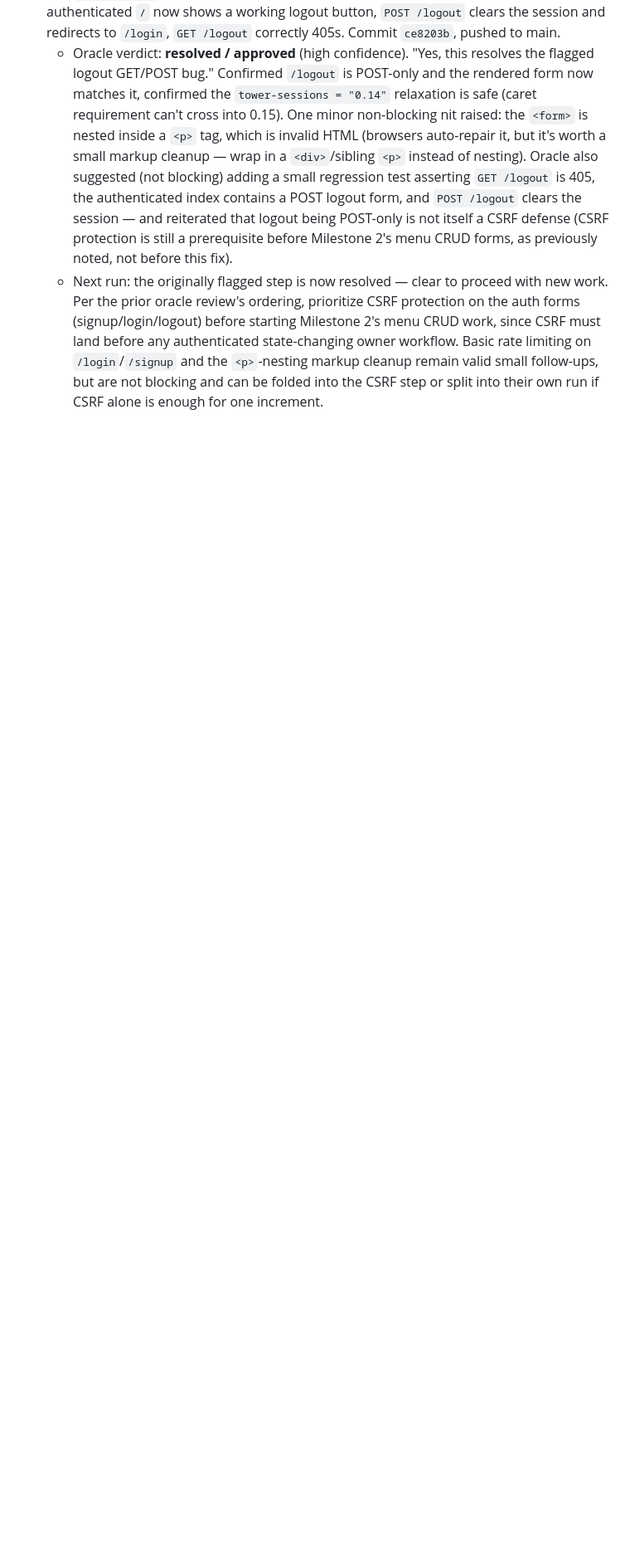
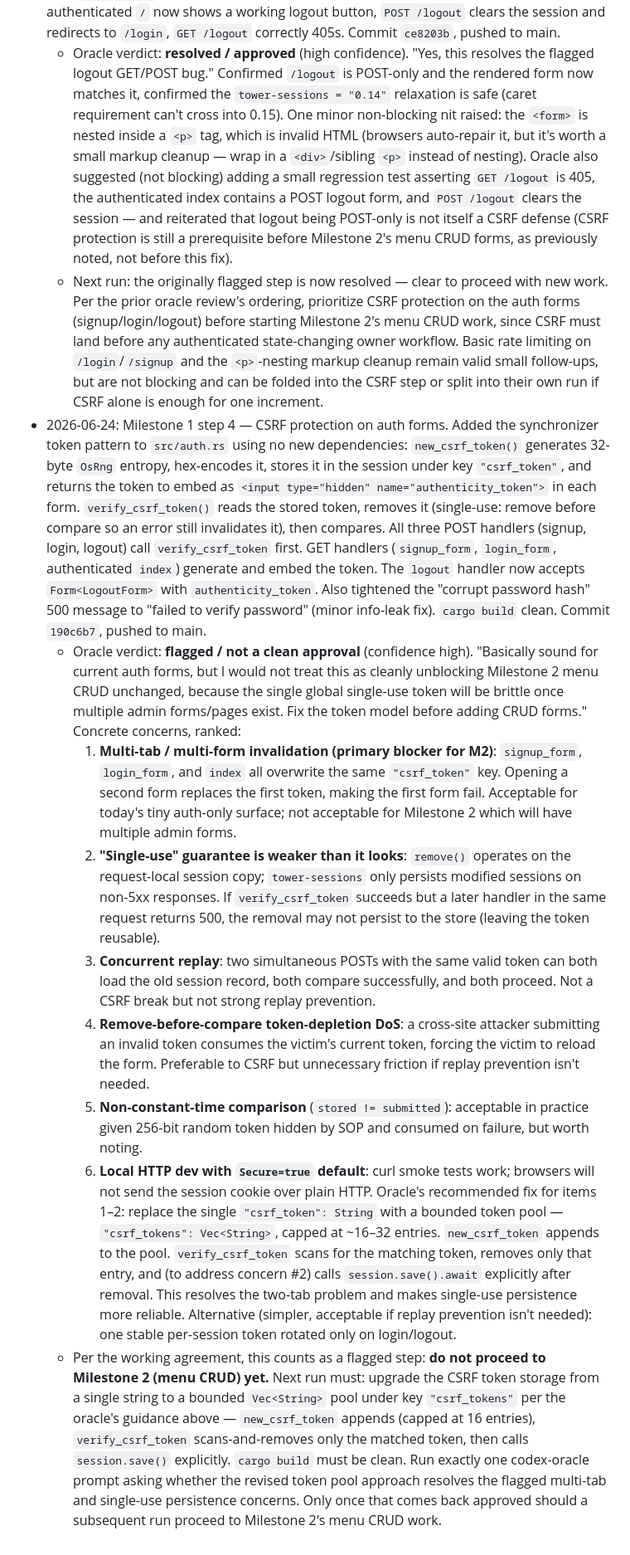
Before and after one commit to etservicehub23-code/qr-menu-app, a Markdown page: PLAN.md, the part around the change. Shown at 83% size. Rendered like a GitHub page; blank space fills up the shorter version.

Commit message:
docs(plan): record CSRF step oracle verdict and next-run instructions
Oracle flagged the single-key `csrf_token` approach as insufficient for
Milestone 2: the shared key causes multi-tab invalidation and the removal
persistence is weaker than it appears on 5xx. Next run must upgrade to a
bounded token pool (Vec<String> under "csrf_tokens") before CRUD work begins.

Co-Authored-By: Claude Sonnet 4.6 <noreply@anthropic.com>

```diff
--- a/PLAN.md
+++ b/PLAN.md
@@ -329,3 +329,68 @@ one rather than deferring that migration.
     cleanup remain valid small follow-ups, but are not blocking and
     can be folded into the CSRF step or split into their own run if
     CSRF alone is enough for one increment.
+- 2026-06-24: Milestone 1 step 4 — CSRF protection on auth forms. Added
+  the synchronizer token pattern to `src/auth.rs` using no new
+  dependencies: `new_csrf_token()` generates 32-byte `OsRng` entropy,
+  hex-encodes it, stores it in the session under key `"csrf_token"`,
+  and returns the token to embed as `<input type="hidden"
+  name="authenticity_token">` in each form. `verify_csrf_token()` reads
+  the stored token, removes it (single-use: remove before compare so an
+  error still invalidates it), then compares. All three POST handlers
+  (signup, login, logout) call `verify_csrf_token` first. GET handlers
+  (`signup_form`, `login_form`, authenticated `index`) generate and embed
+  the token. The `logout` handler now accepts `Form<LogoutForm>` with
+  `authenticity_token`. Also tightened the "corrupt password hash" 500
+  message to "failed to verify password" (minor info-leak fix). `cargo
+  build` clean. Commit `190c6b7`, pushed to main.
+  - Oracle verdict: **flagged / not a clean approval** (confidence high).
+    "Basically sound for current auth forms, but I would not treat this
+    as cleanly unblocking Milestone 2 menu CRUD unchanged, because the
+    single global single-use token will be brittle once multiple admin
+    forms/pages exist. Fix the token model before adding CRUD forms."
+    Concrete concerns, ranked:
+    1. **Multi-tab / multi-form invalidation (primary blocker for M2)**:
+       `signup_form`, `login_form`, and `index` all overwrite the same
+       `"csrf_token"` key. Opening a second form replaces the first
+       token, making the first form fail. Acceptable for today's tiny
+       auth-only surface; not acceptable for Milestone 2 which will have
+       multiple admin forms.
+    2. **"Single-use" guarantee is weaker than it looks**: `remove()`
+       operates on the request-local session copy; `tower-sessions`
+       only persists modified sessions on non-5xx responses. If
+       `verify_csrf_token` succeeds but a later handler in the same
+       request returns 500, the removal may not persist to the store
+       (leaving the token reusable).
+    3. **Concurrent replay**: two simultaneous POSTs with the same valid
+       token can both load the old session record, both compare
+       successfully, and both proceed. Not a CSRF break but not strong
+       replay prevention.
+    4. **Remove-before-compare token-depletion DoS**: a cross-site
+       attacker submitting an invalid token consumes the victim's current
+       token, forcing the victim to reload the form. Preferable to CSRF
+       but unnecessary friction if replay prevention isn't needed.
+    5. **Non-constant-time comparison** (`stored != submitted`):
+       acceptable in practice given 256-bit random token hidden by SOP
+       and consumed on failure, but worth noting.
+    6. **Local HTTP dev with `Secure=true` default**: curl smoke tests
+       work; browsers will not send the session cookie over plain HTTP.
+    Oracle's recommended fix for items 1–2: replace the single
+    `"csrf_token": String` with a bounded token pool —
+    `"csrf_tokens": Vec<String>`, capped at ~16–32 entries. `new_csrf_token`
+    appends to the pool. `verify_csrf_token` scans for the matching
+    token, removes only that entry, and (to address concern #2) calls
+    `session.save().await` explicitly after removal. This resolves the
+    two-tab problem and makes single-use persistence more reliable.
+    Alternative (simpler, acceptable if replay prevention isn't needed):
+    one stable per-session token rotated only on login/logout.
+  - Per the working agreement, this counts as a flagged step: **do not
+    proceed to Milestone 2 (menu CRUD) yet.** Next run must: upgrade
+    the CSRF token storage from a single string to a bounded
+    `Vec<String>` pool under key `"csrf_tokens"` per the oracle's
+    guidance above — `new_csrf_token` appends (capped at 16 entries),
+    `verify_csrf_token` scans-and-removes only the matched token, then
+    calls `session.save()` explicitly. `cargo build` must be clean.
+    Run exactly one codex-oracle prompt asking whether the revised token
+    pool approach resolves the flagged multi-tab and single-use
+    persistence concerns. Only once that comes back approved should a
+    subsequent run proceed to Milestone 2's menu CRUD work.
```
